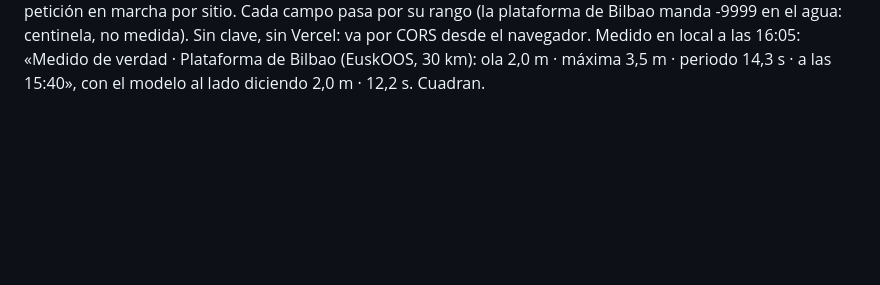
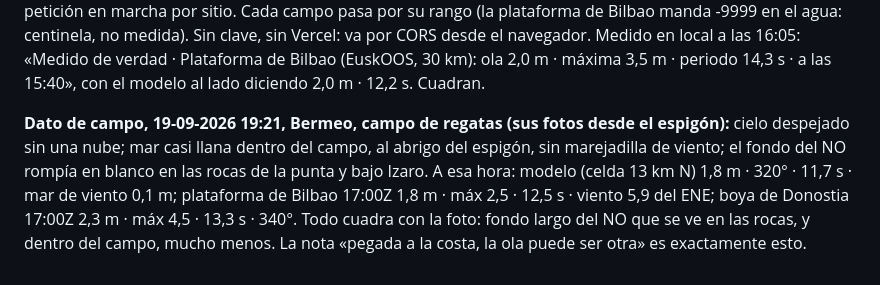
Before and after one commit to pentxa-design/meteo-aitor, a Markdown page: TRASPASO.md, the part around the change. Drawn GitHub-style; blank space fills up the shorter version.

Commit message:
TRASPASO: dato de campo de la regata de Bermeo, 19-09 19:21, con modelo y boyas a la misma hora
Co-Authored-By: Claude Fable 5.1 <noreply@anthropic.com>

```diff
--- a/TRASPASO.md
+++ b/TRASPASO.md
@@ -799,3 +799,14 @@ no medida). Sin clave, sin Vercel: va por CORS desde el navegador.
 Medido en local a las 16:05: «Medido de verdad · Plataforma de Bilbao
 (EuskOOS, 30 km): ola 2,0 m · máxima 3,5 m · periodo 14,3 s · a las
 15:40», con el modelo al lado diciendo 2,0 m · 12,2 s. Cuadran.
+
+**Dato de campo, 19-09-2026 19:21, Bermeo, campo de regatas (sus fotos desde
+el espigón):** cielo despejado sin una nube; mar casi llana dentro del
+campo, al abrigo del espigón, sin marejadilla de viento; el fondo del NO
+rompía en blanco en las rocas de la punta y bajo Izaro. A esa hora:
+modelo (celda 13 km N) 1,8 m · 320° · 11,7 s · mar de viento 0,1 m;
+plataforma de Bilbao 17:00Z 1,8 m · máx 2,5 · 12,5 s · viento 5,9 del
+ENE; boya de Donostia 17:00Z 2,3 m · máx 4,5 · 13,3 s · 340°. Todo
+cuadra con la foto: fondo largo del NO que se ve en las rocas, y dentro
+del campo, mucho menos. La nota «pegada a la costa, la ola puede ser
+otra» es exactamente esto.
```
